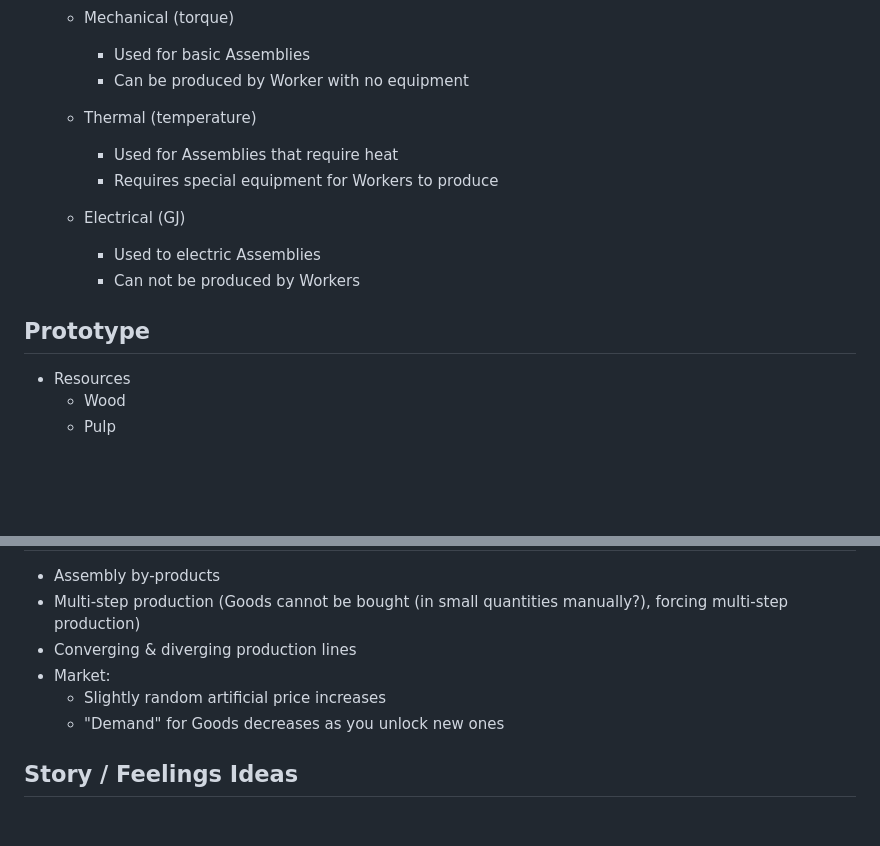
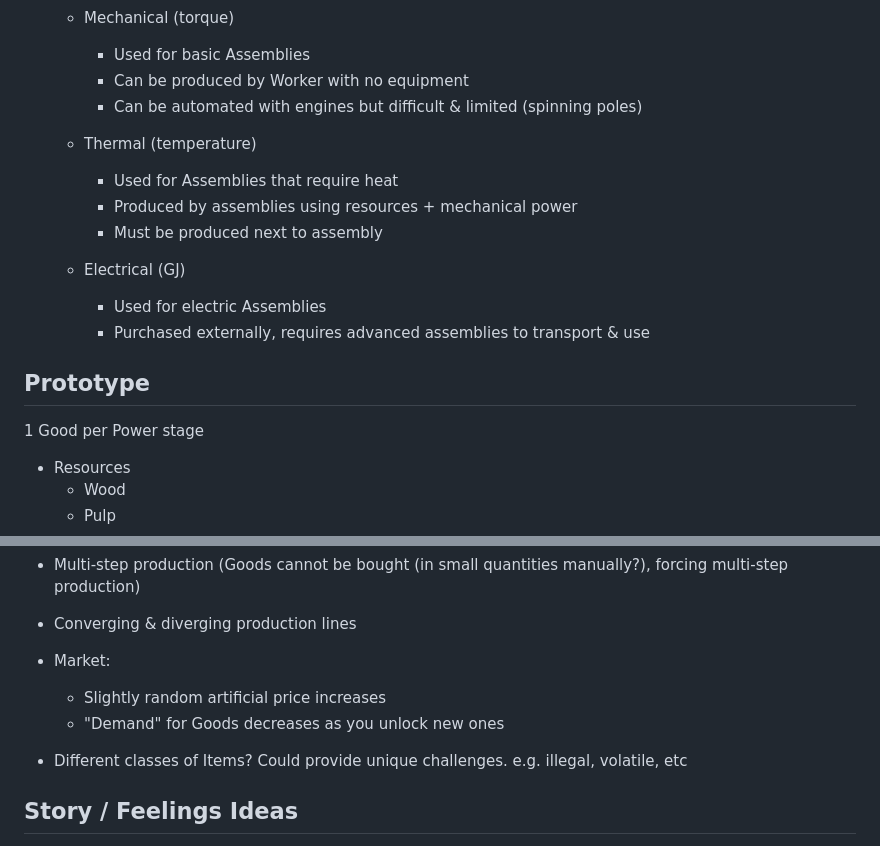
Before and after one commit to AlexLavoie42/Industrial-Evolution, a Markdown page: GDD_0.md, 2 parts joined by grey strips. Rendered like a GitHub page; blank space fills up the shorter version.

```diff
--- a/GDD_0.md
+++ b/GDD_0.md
@@ -41,15 +41,19 @@
     - Mechanical (torque)
         - Used for basic Assemblies
         - Can be produced by Worker with no equipment
+        - Can be automated with engines but difficult & limited (spinning poles)
     - Thermal (temperature)
         - Used for Assemblies that require heat
-        - Requires special equipment for Workers to produce
+        - Produced by assemblies using resources + mechanical power
+        - Must be produced next to assembly
     - Electrical (GJ)
-        - Used to electric Assemblies
-        - Can not be produced by Workers
+        - Used for electric Assemblies
+        - Purchased externally, requires advanced assemblies to transport & use
 
 
 ## Prototype
+
+1 Good per Power stage
 
 - Resources
     - Wood
@@ -102,6 +106,8 @@ The goal of this prototype will be to judge the most basic mechanics and determi
     - Slightly random artificial price increases
     - "Demand" for Goods decreases as you unlock new ones
 
+- Different classes of Items? Could provide unique challenges. e.g. illegal, volatile, etc
+
 
 ## Story / Feelings Ideas
 
```
Also changed, not shown: bing.md (added, +27 -0 lines).
